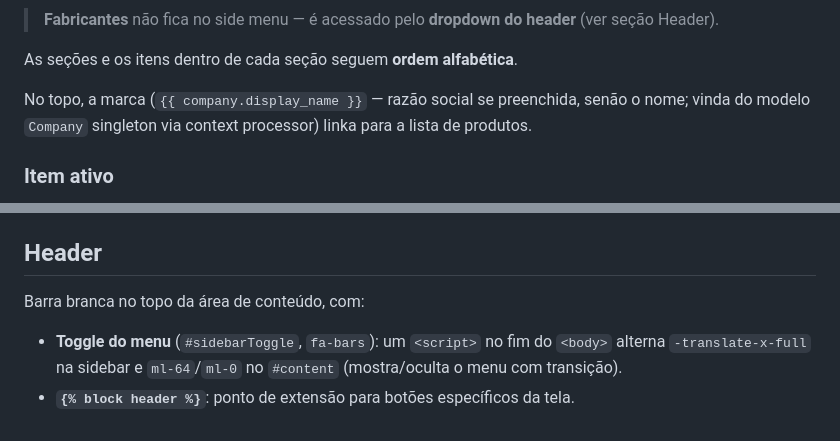
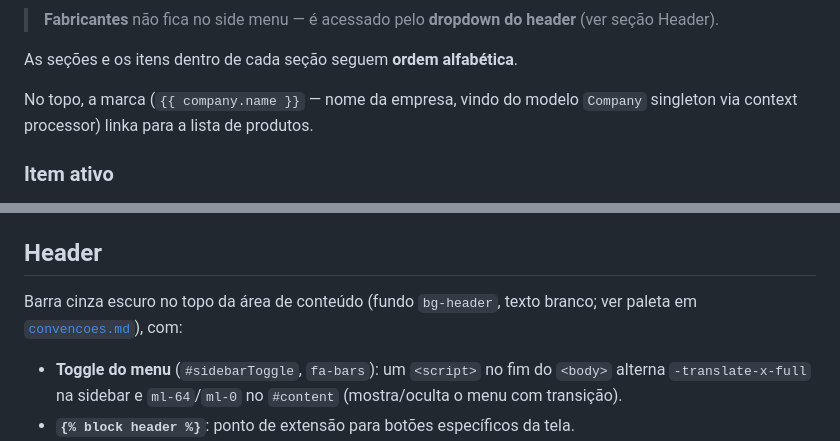
Before and after one commit to gustavolaires/sign-kr, a Markdown page: docs/fluxos/navegacao.md, 2 parts joined by grey strips. GitHub-like rendering.

```diff
--- a/docs/fluxos/navegacao.md
+++ b/docs/fluxos/navegacao.md
@@ -47,9 +47,8 @@ uppercase), espelhando as áreas funcionais do sistema:
 
 As seções e os itens dentro de cada seção seguem **ordem alfabética**.
 
-No topo, a marca (`{{ company.display_name }}` — razão social se preenchida, senão o
-nome; vinda do modelo `Company` singleton via context processor) linka para a lista de
-produtos.
+No topo, a marca (`{{ company.name }}` — nome da empresa, vindo do modelo `Company`
+singleton via context processor) linka para a lista de produtos.
 
 ### Item ativo
 
@@ -67,7 +66,8 @@ O item da seção atual é destacado em **`bg-blue-600`**. A detecção é por
 
 ## Header
 
-Barra branca no topo da área de conteúdo, com:
+Barra cinza escuro no topo da área de conteúdo (fundo `bg-header`, texto branco;
+ver paleta em [`convencoes.md`](../arquitetura/convencoes.md)), com:
 
 - **Toggle do menu** (`#sidebarToggle`, `fa-bars`): um `<script>` no fim do
   `<body>` alterna `-translate-x-full` na sidebar e `ml-64`/`ml-0` no `#content`
```
Also changed, not shown: docs/arquitetura/convencoes.md (+19 -0 lines).
